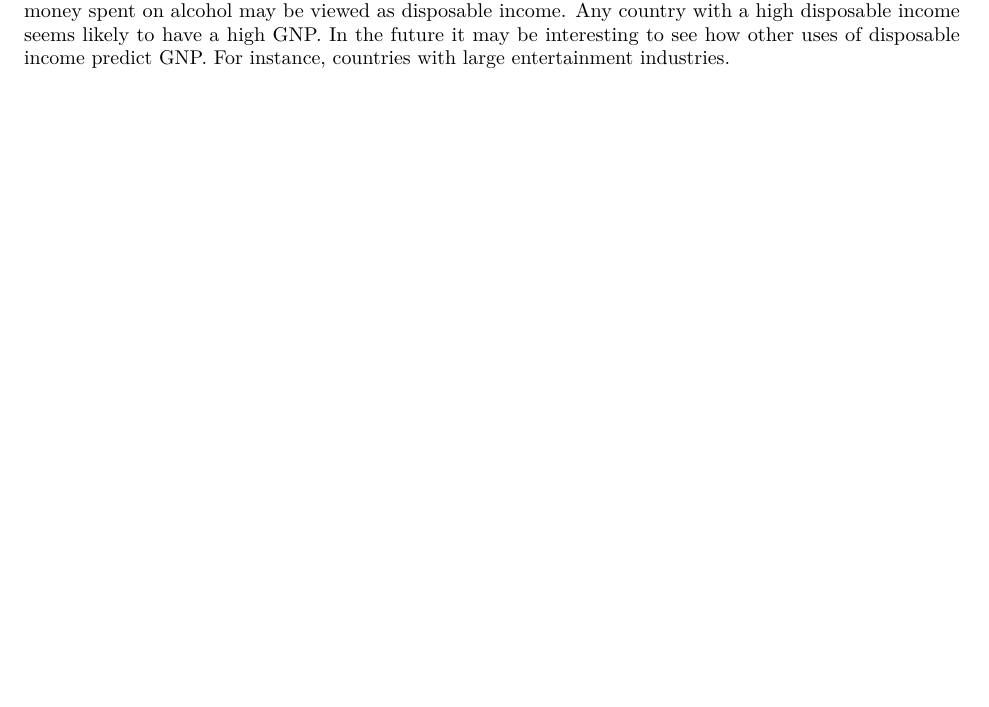
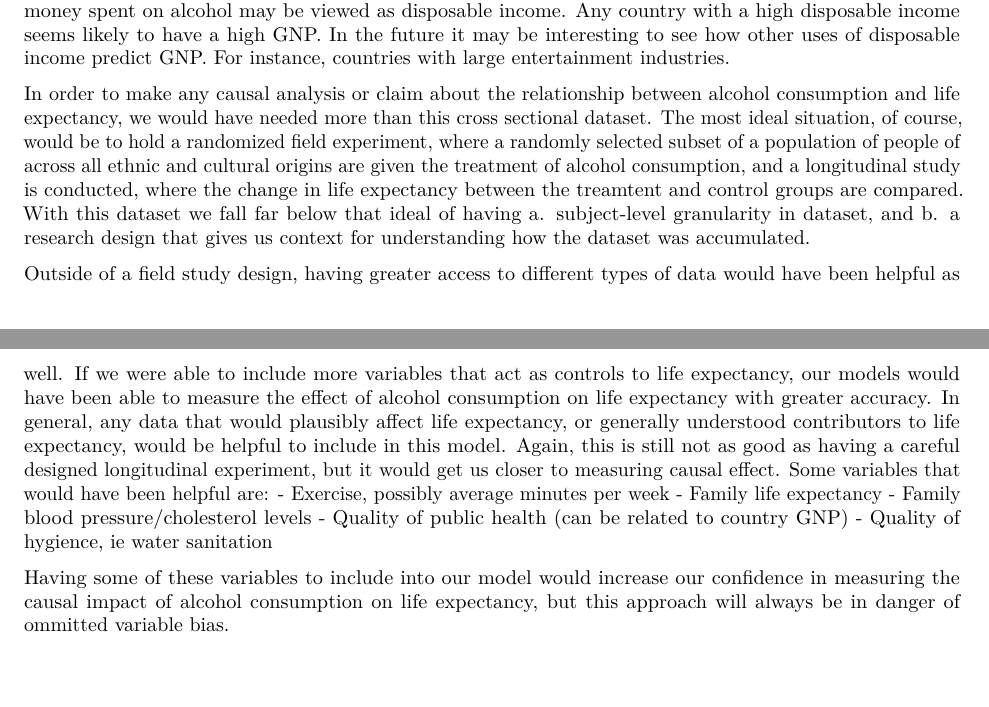
Before and after one commit to dskarbrevik/Geographic-Regression-Analysis, an R Markdown document (Section3_FinalReport_ChenN_SkarbrevikD_ThammanR_YeoJ.Rmd): part of page 45 of 45 before the commit and two parts of pages 45 and 46 of 46 after it, the two joined at a grey line, cut so that both start at the same text, the shorter picture padded with empty space. Rendered offline with R 4.5, knitr and Pandoc, then LaTeX, with nearby package versions; code that draws random numbers runs with fixed seeds of ours; some code elsewhere in the file could not run offline.

Commit message:
added 2 paragraphs about other variable considerations

```diff
--- a/Section3_FinalReport_ChenN_SkarbrevikD_ThammanR_YeoJ.Rmd
+++ b/Section3_FinalReport_ChenN_SkarbrevikD_ThammanR_YeoJ.Rmd
@@ -619,3 +619,14 @@ Also, the estimate for alcoholic beverages has decreased. In Model 10 a 1 calori
 In analyzing any of this data, it is important to remember that little to nothing is known about the origin of this data. Therefore, many large issues could exist with the way the data was gathered that would make the analysis of this data completely invalid for real world application. In a highly likely but less severe problem, it could be that the data for different variables was collected at very different time points (several years apart). Although something like a country's mean blood pressure is probably highly correlated from year to year it still represents a likely significant factor that keeps any conclusions from being causal.
 
 Moving forward, when we look at the models we see that a simple model of life expectancy estimated by alcohol consumption is statistically significant, however any model that includes GNP as an estimator causes alcohol consumption to lose significance. Alternatively, any model we created to estimate GNP has alcohol consumption as a statistically significant estimator. It seems that while the alcohol consumption of a country may be a good indication of its financial health, it is not a good indication of its physical health. However because GNP is a good indicator of life expectancy, alcohol consumption may serve as a rough indirect estimate of a country's physical health. The reason alcohol consumption is predicting GNP so well can only be speculated at this point. However an obvious reason is that alcohol is not a necessity for life and thus money spent on alcohol may be viewed as disposable income. Any country with a high disposable income seems likely to have a high GNP. In the future it may be interesting to see how other uses of disposable income predict GNP. For instance, countries with large entertainment industries.
+
+In order to make any causal analysis or claim about the relationship between alcohol consumption and life expectancy, we would have needed more than this cross sectional dataset. The most ideal situation, of course, would be to hold a randomized field experiment, where a randomly selected subset of a population of people of across all ethnic and cultural origins are given the treatment of alcohol consumption, and a longitudinal study is conducted, where the change in life expectancy between the treamtent and control groups are compared. With this dataset we fall far below that ideal of having a. subject-level granularity in dataset, and b. a research design that gives us context for understanding how the dataset was accumulated.
+
+Outside of a field study design, having greater access to different types of data would have been helpful as well. If we were able to include more variables that act as controls to life expectancy, our models would have been able to measure the effect of alcohol consumption on life expectancy with greater accuracy. In general, any data that would plausibly affect life expectancy, or generally understood contributors to life expectancy, would be helpful to include in this model. Again, this is still not as good as having a careful designed longitudinal experiment, but it would get us closer to measuring causal effect. Some variables that would have been helpful are:
+- Exercise, possibly average minutes per week
+- Family life expectancy
+- Family blood pressure/cholesterol levels
+- Quality of public health (can be related to country GNP)
+- Quality of hygience, ie water sanitation
+
+Having some of these variables to include into our model would increase our confidence in measuring the causal impact of alcohol consumption on life expectancy, but this approach will always be in danger of ommitted variable bias.
```
